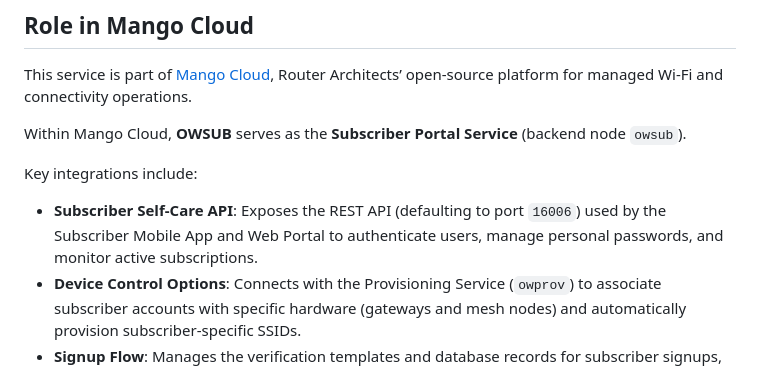
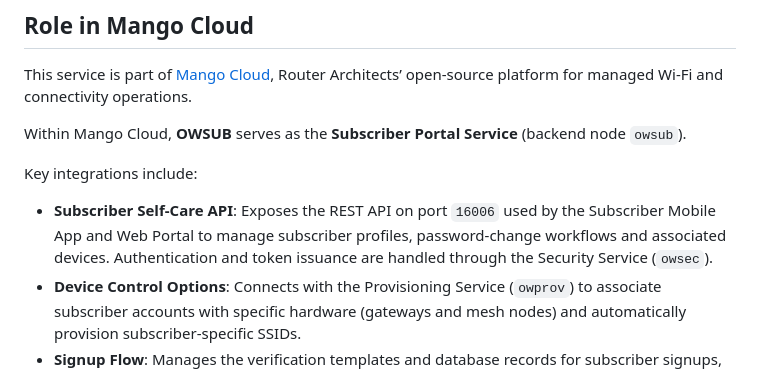
Before and after one commit to routerarchitects/ra-wlan-cloud-userportal, a Markdown page: README.md, the part around the change. Drawn GitHub-style.

Commit message:
docs: clarify OWSUB self-care API role and security boundaries

```diff
--- a/README.md
+++ b/README.md
@@ -17,7 +17,7 @@ This service is part of [Mango Cloud](https://www.mangowifi.cloud/), Router Arch
 Within Mango Cloud, **OWSUB** serves as the **Subscriber Portal Service** (backend node `owsub`).
 
 Key integrations include:
-* **Subscriber Self-Care API**: Exposes the REST API (defaulting to port `16006`) used by the Subscriber Mobile App and Web Portal to authenticate users, manage personal passwords, and monitor active subscriptions.
+* **Subscriber Self-Care API**: Exposes the REST API on port `16006` used by the Subscriber Mobile App and Web Portal to manage subscriber profiles, password-change workflows and associated devices. Authentication and token issuance are handled through the Security Service (`owsec`).
 * **Device Control Options**: Connects with the Provisioning Service (`owprov`) to associate subscriber accounts with specific hardware (gateways and mesh nodes) and automatically provision subscriber-specific SSIDs.
 * **Signup Flow**: Manages the verification templates and database records for subscriber signups, credentials, and verification updates.
 
```
